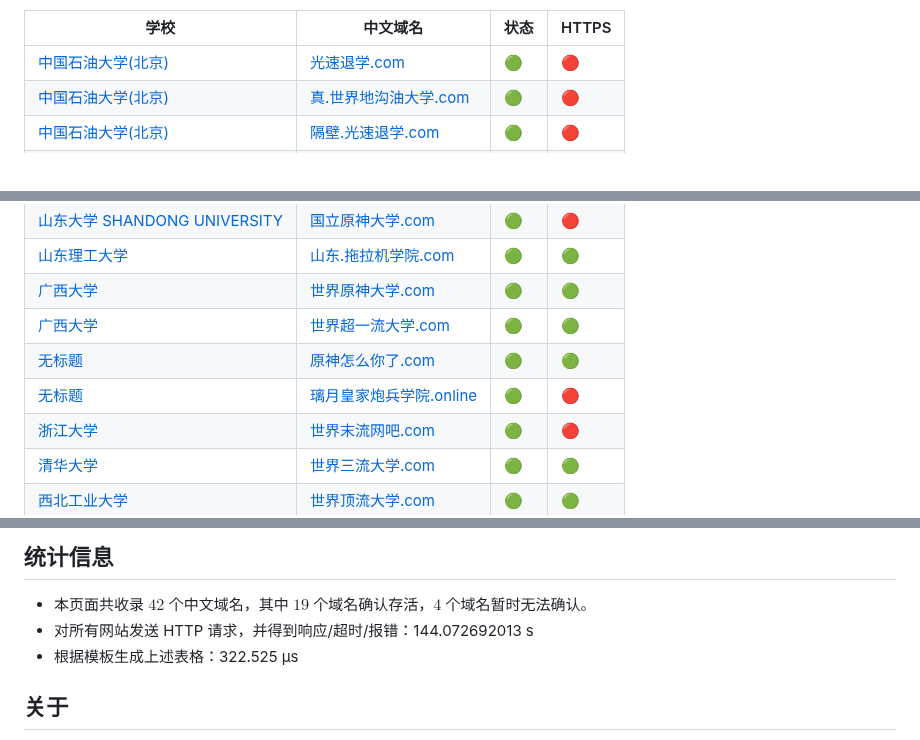
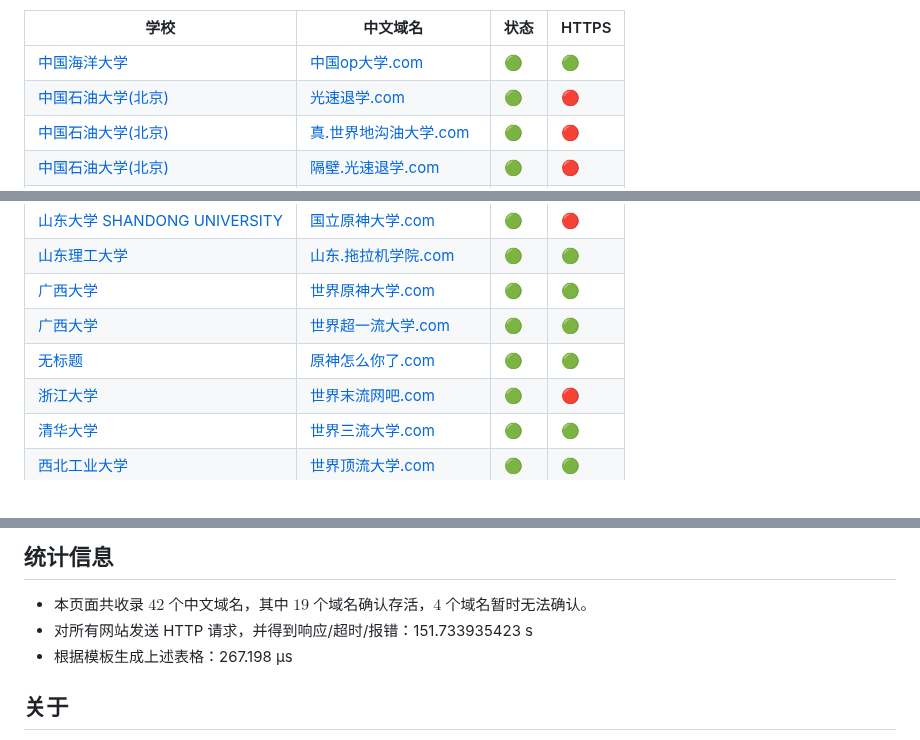
Before and after one commit to PRO-2684/PRO-2684.github.io, a Markdown page: notes/cn_domains.md, 3 parts joined by grey strips. GitHub-like rendering.

Commit message:
Update `cn_domains.md` (2024-10-01)

```diff
--- a/notes/cn_domains.md
+++ b/notes/cn_domains.md
@@ -11,6 +11,7 @@ description: 此文章收集了部分国内大学的中文域名
 
 | 学校 | 中文域名 | 状态 | HTTPS |
 | --- | --- | --- | --- |
+| [中国海洋大学](https://www.ouc.edu.cn/) | [中国op大学.com](https://中国op大学.com) | <span title='网站正常重定向到 https://www.ouc.edu.cn/'>🟢</span> | 🟢 |
 | [中国石油大学(北京)](https://www.cup.edu.cn/) | [光速退学.com](http://光速退学.com) | <span title='网站正常重定向到 https://www.cup.edu.cn/'>🟢</span> | 🔴 |
 | [中国石油大学(北京)](https://www.cup.edu.cn/) | [真.世界地沟油大学.com](http://真.世界地沟油大学.com) | <span title='网站正常重定向到 https://www.cup.edu.cn/'>🟢</span> | 🔴 |
 | [中国石油大学(北京)](https://www.cup.edu.cn/) | [隔壁.光速退学.com](http://隔壁.光速退学.com) | <span title='网站正常重定向到 https://www.cup.edu.cn/'>🟢</span> | 🔴 |
@@ -23,7 +24,6 @@ description: 此文章收集了部分国内大学的中文域名
 | [广西大学](https://www.gxu.edu.cn/) | [世界原神大学.com](https://世界原神大学.com) | <span title='网站正常重定向到 https://www.gxu.edu.cn/'>🟢</span> | 🟢 |
 | [广西大学](https://www.gxu.edu.cn/) | [世界超一流大学.com](https://世界超一流大学.com) | <span title='网站正常重定向到 https://www.gxu.edu.cn/'>🟢</span> | 🟢 |
 | [无标题](http://www.zufedfc.edu.cn/) | [原神怎么你了.com](https://原神怎么你了.com) | <span title='网站正常重定向到 http://www.zufedfc.edu.cn/'>🟢</span> | 🟢 |
-| [无标题](https://www.njust.edu.cn/) | [璃月皇家炮兵学院.online](http://璃月皇家炮兵学院.online) | <span title='网站正常重定向到 https://www.njust.edu.cn/'>🟢</span> | 🔴 |
 | [浙江大学](https://www.zju.edu.cn/) | [世界末流网吧.com](http://世界末流网吧.com) | <span title='网站正常重定向到 https://www.zju.edu.cn/'>🟢</span> | 🔴 |
 | [清华大学](https://www.tsinghua.edu.cn/) | [世界三流大学.com](https://世界三流大学.com) | <span title='网站正常重定向到 https://www.tsinghua.edu.cn/'>🟢</span> | 🟢 |
 | [西北工业大学](https://www.nwpu.edu.cn/) | [世界顶流大学.com](https://世界顶流大学.com) | <span title='网站正常重定向到 https://www.nwpu.edu.cn/'>🟢</span> | 🟢 |
@@ -67,8 +67,8 @@ description: 此文章收集了部分国内大学的中文域名
 ## 统计信息
 
 - 本页面共收录 $42$ 个中文域名，其中 $19$ 个域名确认存活，$4$ 个域名暂时无法确认。
-- 对所有网站发送 HTTP 请求，并得到响应/超时/报错：144.072692013 s
-- 根据模板生成上述表格：322.525 μs
+- 对所有网站发送 HTTP 请求，并得到响应/超时/报错：151.733935423 s
+- 根据模板生成上述表格：267.198 μs
 
 ## 关于
 
```
Also changed, not shown: other parts of notes/cn_domains.md (+2 -2 lines).
